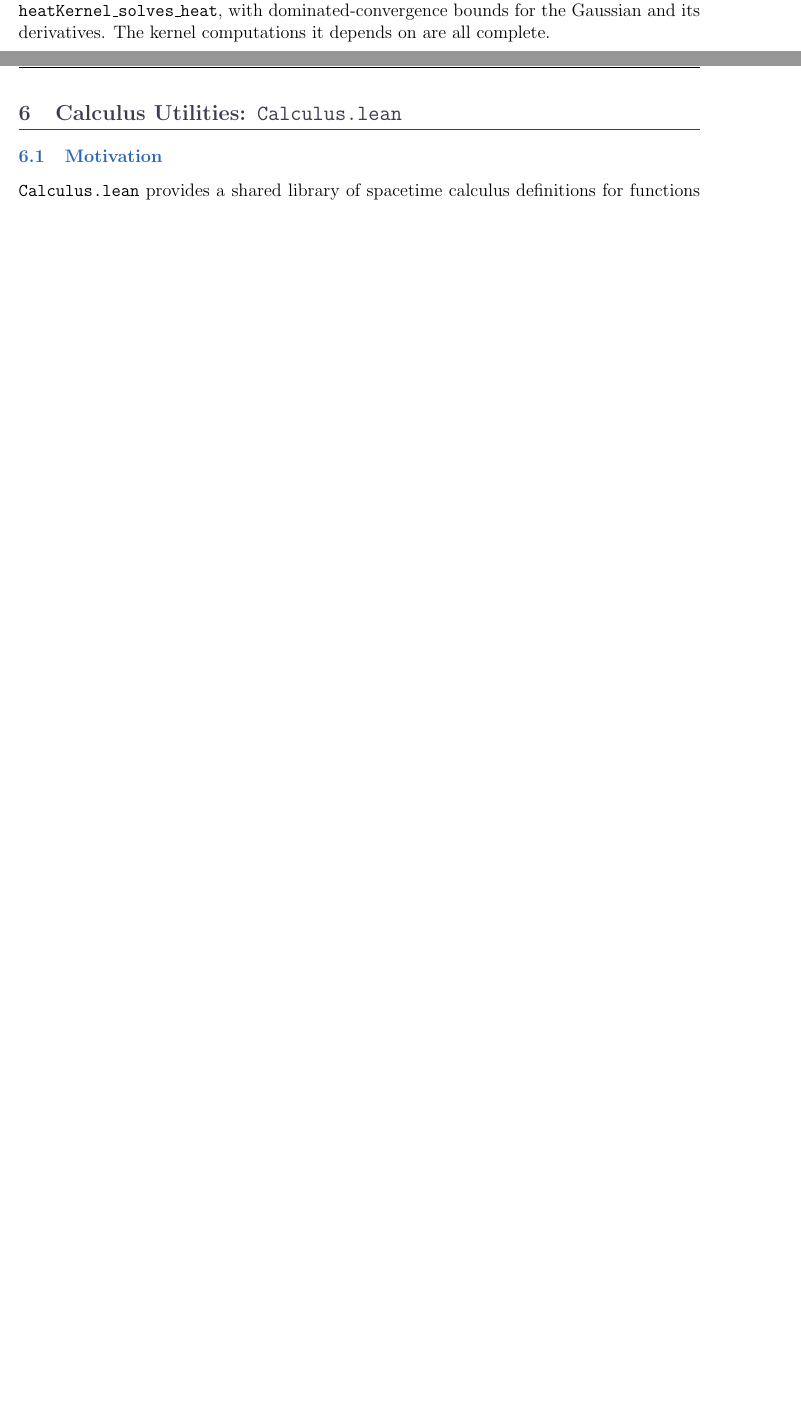
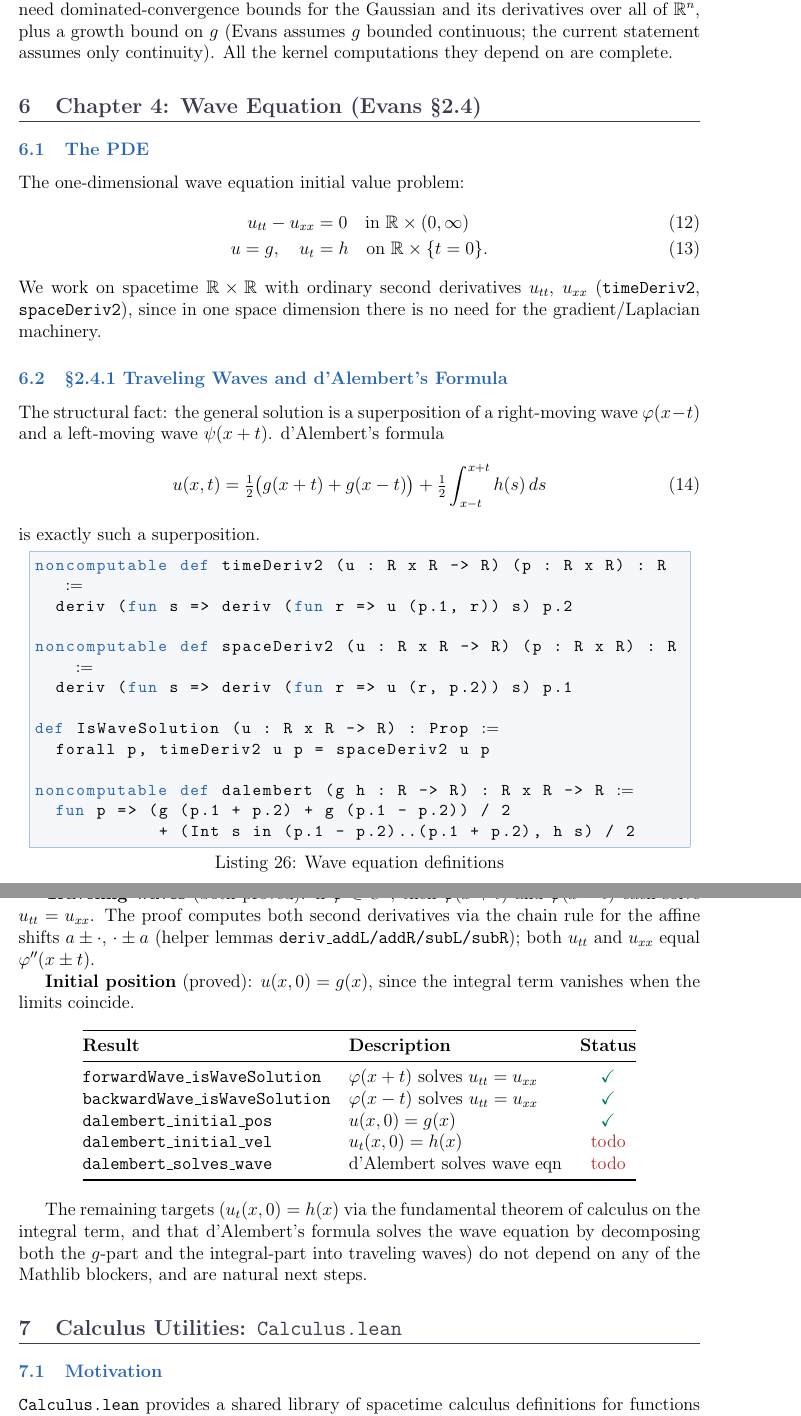
Before and after one commit to xuexingzxx/PDE-Formalization, a LaTeX document (pde_lean_project.tex): two parts of pages 17 and 18 of 19 before the commit and two parts of pages 18 and 19 of 21 after it, joined at a grey line, cut at the place of the change, the shorter picture padded with empty space. Compiled offline with pdfLaTeX.

Commit message:
extend Heat equation and begin Wave equation (Evans §2.3-2.4)
Heat.lean:
- heatKernel_even: Φ(-x,t) = Φ(x,t) (radial kernel)
- heatKernel_integral_translate_eq_one: ∫ Φ(x-y,t) dy = 1
  via integral_sub_left_eq_self + heatKernel_integral_eq_one
- heatSolution_const: u[g ≡ c] = c (constant data preserved)
- laplacian_comp_sub: Δ(f(·-y))(x) = (Δf)(x-y) via iteratedFDeriv_comp_sub
- heatKernel_translate_solves_heat: translated kernel (x,t) ↦ Φ(x-y,t)
  solves the heat equation, from heatKernel_timeDerivative +
  heatKernel_spatialLaplacian + laplacian_comp_sub
- heatSolution_solves_heat: cancellation step now fully proved via
  heatKernel_translate_solves_heat; only htime/hspace (differentiation
  under the integral sign) remain as sorry

Wave.lean (new file):
- timeDeriv2, spaceDeriv2: second time/space derivatives on ℝ × ℝ
- IsWaveSolution: u_tt = u_xx
- dalembert: d'Alembert formula
  u(x,t) = ½(g(x+t)+g(x-t)) + ½∫_{x-t}^{x+t} h
- deriv_addL/addR/subL/subR: chain rule for affine shifts a±·, ·±a
- forwardWave_isWaveSolution: φ(x+t) solves u_tt = u_xx (both = φ''(x+t))
- backwardWave_isWaveSolution: φ(x-t) solves u_tt = u_xx (both = φ''(x-t))
- dalembert_initial_pos: u(x,0) = g(x)

pde_lean_project.tex:
- Heat: add 5 new lemmas to status table (all proved);
  heatSolution_solves_heat sorry → partial with cancellation-proved note
- new Chapter 4: Wave Equation (Evans §2.4)
  - definitions, traveling waves, d'Alembert initial position proved
  - dalembert_initial_vel, dalembert_solves_wave marked todo

```diff
--- a/pde_lean_project.tex
+++ b/pde_lean_project.tex
@@ -1037,4 +1039,0 @@ $u(x,t) = \int \Phi(x-y,t)\,g(y)\,dy$ solves the heat equation. This requires
-differentiation under the integral sign (in both $x$ and $t$), pushing the derivatives
-onto the kernel and applying \texttt{heatKernel\_solves\_heat}, with dominated-convergence
-bounds for the Gaussian and its derivatives. The kernel computations it depends on are
-all complete.
@@ -1041,3 +1051,74 @@ all complete.
+Laplacian lands on the kernel). These need dominated-convergence bounds for the Gaussian
+and its derivatives over all of $\mathbb{R}^n$, plus a growth bound on $g$ (Evans assumes
+$g$ bounded continuous; the current statement assumes only continuity). All the kernel
+computations they depend on are complete.
+
+% ══════════════════════════════════════════════════════════════════════════════
+\section{Chapter 4: Wave Equation (Evans §2.4)}
+% ══════════════════════════════════════════════════════════════════════════════
+
+\subsection{The PDE}
+
+The one-dimensional wave equation initial value problem:
+\begin{align}
+  u_{tt} - u_{xx} &= 0 \quad \text{in } \mathbb{R} \times (0,\infty) \\
+  u = g, \quad u_t &= h \quad \text{on } \mathbb{R} \times \{t = 0\}.
+\end{align}
+We work on spacetime $\mathbb{R} \times \mathbb{R}$ with ordinary second derivatives
+$u_{tt}$, $u_{xx}$ (\texttt{timeDeriv2}, \texttt{spaceDeriv2}), since in one space dimension
+there is no need for the gradient/Laplacian machinery.
+
+\subsection{§2.4.1 Traveling Waves and d'Alembert's Formula}
+
+The structural fact: the general solution is a superposition of a right-moving wave
+$\varphi(x-t)$ and a left-moving wave $\psi(x+t)$. d'Alembert's formula
+\begin{equation}
+  u(x,t) = \tfrac{1}{2}\bigl(g(x+t) + g(x-t)\bigr)
+    + \tfrac{1}{2}\int_{x-t}^{x+t} h(s)\,ds
+\end{equation}
+is exactly such a superposition.
+
+\begin{lstlisting}[caption={Wave equation definitions}]
+noncomputable def timeDeriv2 (u : R x R -> R) (p : R x R) : R :=
+  deriv (fun s => deriv (fun r => u (p.1, r)) s) p.2
+
+noncomputable def spaceDeriv2 (u : R x R -> R) (p : R x R) : R :=
+  deriv (fun s => deriv (fun r => u (r, p.2)) s) p.1
+
+def IsWaveSolution (u : R x R -> R) : Prop :=
+  forall p, timeDeriv2 u p = spaceDeriv2 u p
+
+noncomputable def dalembert (g h : R -> R) : R x R -> R :=
+  fun p => (g (p.1 + p.2) + g (p.1 - p.2)) / 2
+            + (Int s in (p.1 - p.2)..(p.1 + p.2), h s) / 2
+\end{lstlisting}
+
+\textbf{Traveling waves} (both proved): if $\varphi \in C^2$, then $\varphi(x+t)$ and
+$\varphi(x-t)$ each solve $u_{tt} = u_{xx}$. The proof computes both second derivatives
+via the chain rule for the affine shifts $a \pm \cdot$, $\cdot \pm a$ (helper lemmas
+\texttt{deriv\_addL/addR/subL/subR}); both $u_{tt}$ and $u_{xx}$ equal $\varphi''(x \pm t)$.
+
+\textbf{Initial position} (proved): $u(x,0) = g(x)$, since the integral term vanishes
+when the limits coincide.
+
+\begin{center}
+\begin{tabular}{@{}llc@{}}
+  \toprule
+  \textbf{Result} & \textbf{Description} & \textbf{Status} \\
+  \midrule
+  \texttt{forwardWave\_isWaveSolution} & $\varphi(x+t)$ solves $u_{tt}=u_{xx}$ & \textcolor{mathgreen}{\checkmark} \\
+  \texttt{backwardWave\_isWaveSolution} & $\varphi(x-t)$ solves $u_{tt}=u_{xx}$ & \textcolor{mathgreen}{\checkmark} \\
+  \texttt{dalembert\_initial\_pos} & $u(x,0) = g(x)$ & \textcolor{mathgreen}{\checkmark} \\
+  \texttt{dalembert\_initial\_vel} & $u_t(x,0) = h(x)$ & \textcolor{sorryred}{todo} \\
+  \texttt{dalembert\_solves\_wave} & d'Alembert solves wave eqn & \textcolor{sorryred}{todo} \\
+  \bottomrule
+\end{tabular}
+\end{center}
+
+The remaining targets ($u_t(x,0) = h(x)$ via the fundamental theorem of calculus on the
+integral term, and that d'Alembert's formula solves the wave equation by decomposing both
+the $g$-part and the integral-part into traveling waves) do not depend on any of the
+Mathlib blockers, and are natural next steps.
 
 % ══════════════════════════════════════════════════════════════════════════════
 \section{Calculus Utilities: \texttt{Calculus.lean}}
```
Also changed, not shown: pde_lean_project.tex (20 more changed lines), 3 other files.
